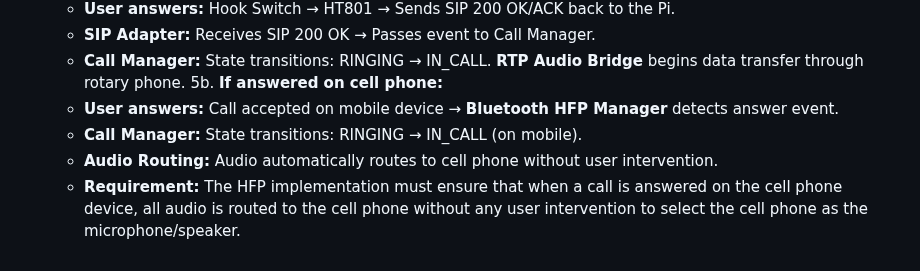
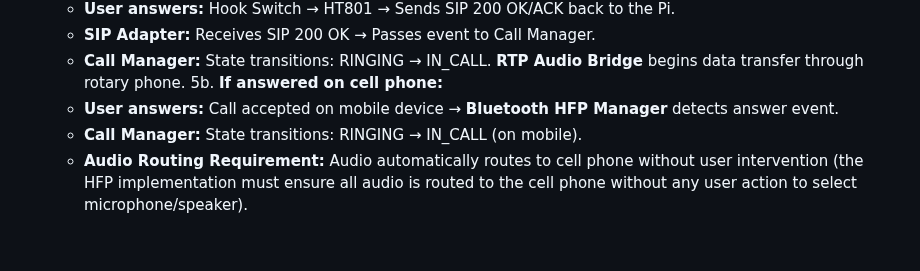
Before and after one commit to mmackelprang/RotaryPhone, a Markdown page: ARCHITECTURE.md, the part around the change. Drawn GitHub-style.

Commit message:
Consolidate redundant audio routing requirement text
Co-authored-by: mmackelprang <1581012+mmackelprang@users.noreply.github.com>

```diff
--- a/ARCHITECTURE.md
+++ b/ARCHITECTURE.md
@@ -54,5 +54,4 @@ The Pi's role is purely software-driven network translation.
 5b. **If answered on cell phone:**
    - **User answers:** Call accepted on mobile device → **Bluetooth HFP Manager** detects answer event.
    - **Call Manager:** State transitions: RINGING → IN\_CALL (on mobile).
-   - **Audio Routing:** Audio automatically routes to cell phone without user intervention.
-   - **Requirement:** The HFP implementation must ensure that when a call is answered on the cell phone device, all audio is routed to the cell phone without any user intervention to select the cell phone as the microphone/speaker.
+   - **Audio Routing Requirement:** Audio automatically routes to cell phone without user intervention (the HFP implementation must ensure all audio is routed to the cell phone without any user action to select microphone/speaker).
```
